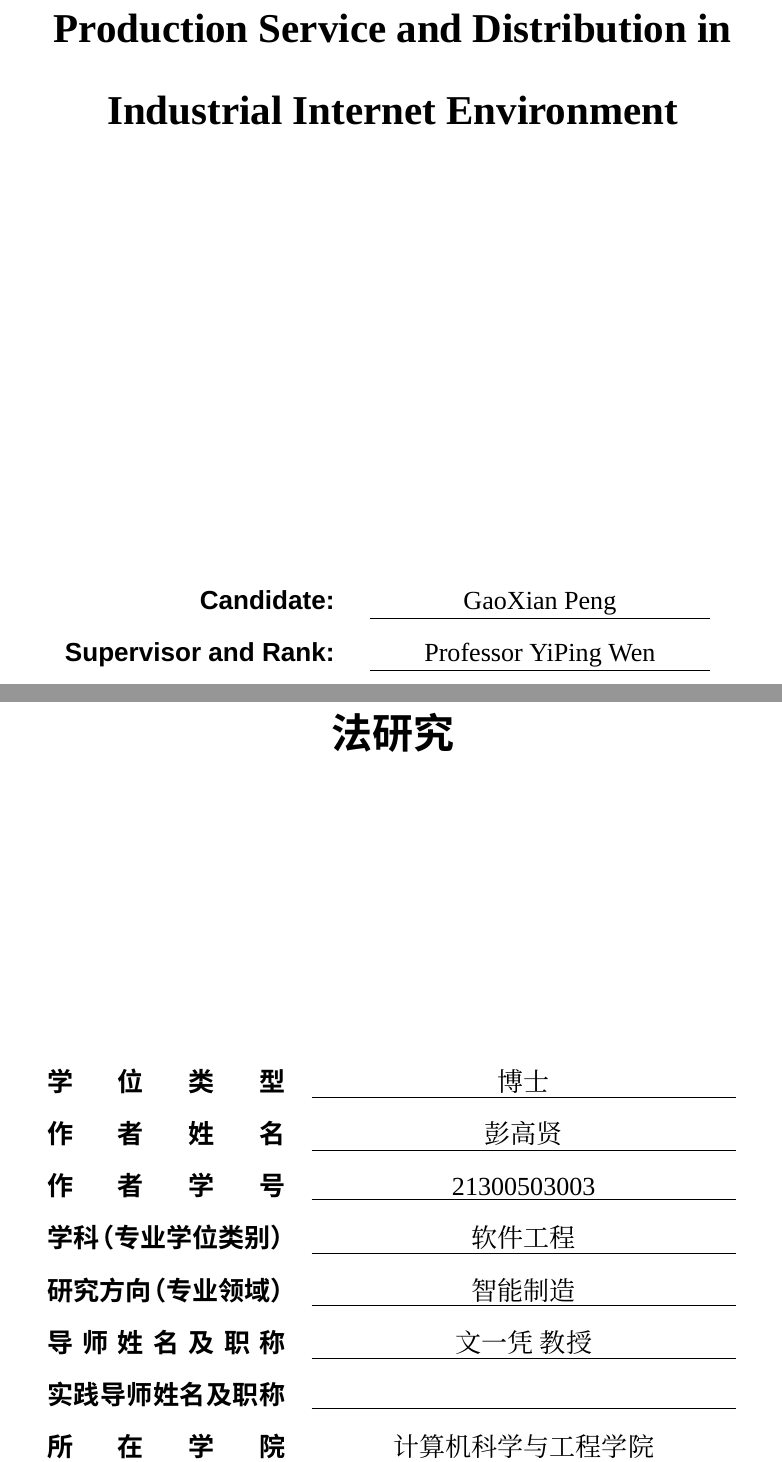
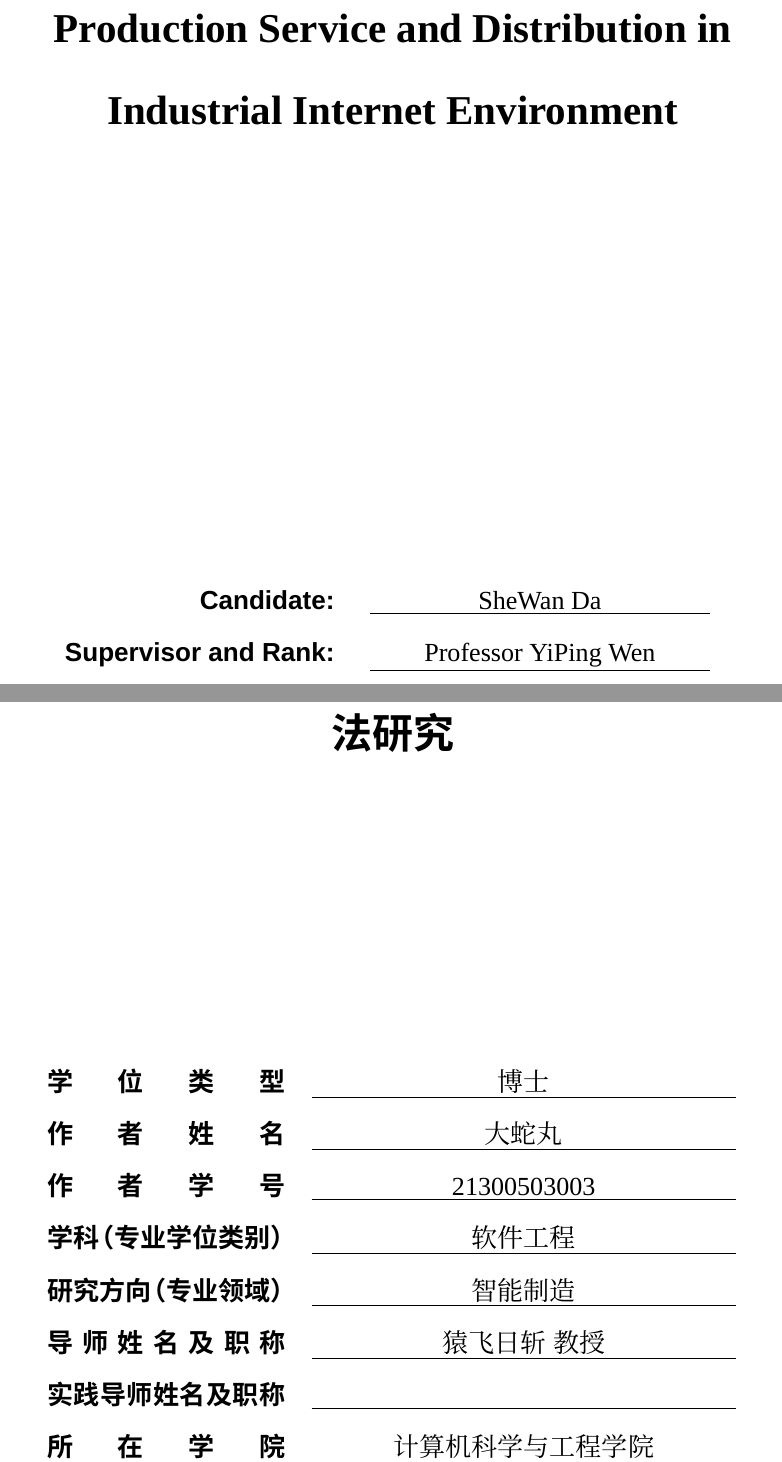
Before and after one commit to PengGaoxian/HNUST_thesis_LaTex, a LaTeX thesis (main.tex): two parts of pages 3 and 5 of 22, joined at a grey line, cut so that both start at the same text. Compiled offline with XeLaTeX; a missing font is replaced by an installed copy or a similar font.

Commit message:
信息脱敏

```diff
--- a/main.tex
+++ b/main.tex
@@ -23,8 +23,8 @@
 \title{工业互联网环境下生产服务与配送优化方法研究}
 \entitle{ Research on Optimization Methods of Production Service and Distribution in Industrial Internet Environment}
 % 作者
-\author{彭高贤}
-\enauthor{GaoXian Peng}
+\author{大蛇丸}
+\enauthor{SheWan Da}
 % 学号
 \authorid{21300503003}
 % 学院
@@ -39,7 +39,7 @@
 % 研究方向
 \workon{智能制造}
 % 导师
-\supervisor{文一凭\ 教授}
+\supervisor{猿飞日斩\ 教授}
 \ensupervisor{Professor YiPing Wen}
 % 论文提交、答辩日期
 \submitdate{2025年3月}
```
